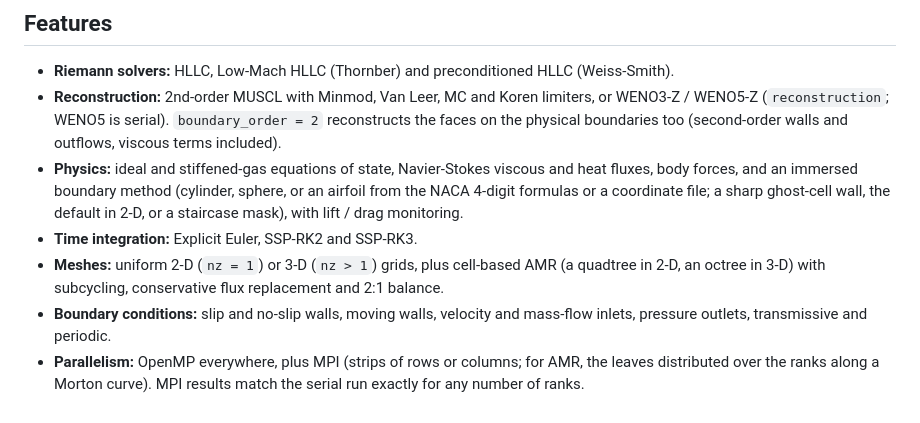
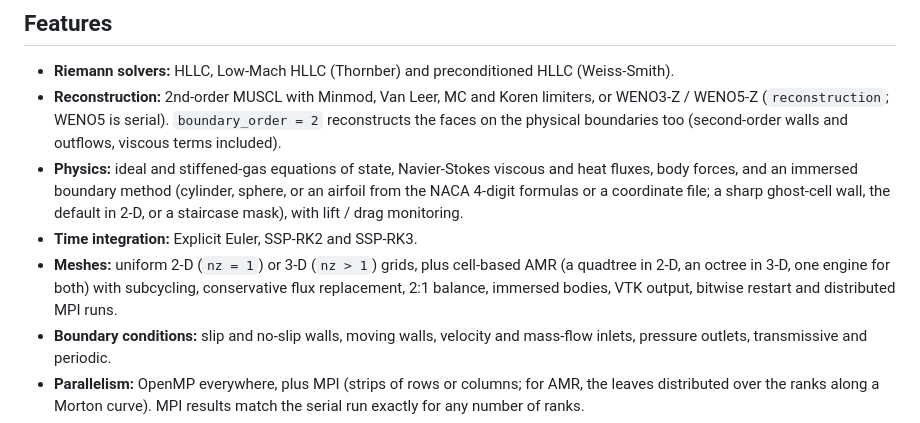
Before and after one commit to edotaglialatela/fenice, a Markdown page: README.md, the part around the change. Rendered like a GitHub page.

```diff
--- a/README.md
+++ b/README.md
@@ -31,7 +31,8 @@ GUI, validation scripts and full documentation.
   with lift / drag monitoring.
 - **Time integration:** Explicit Euler, SSP-RK2 and SSP-RK3.
 - **Meshes:** uniform 2-D (`nz = 1`) or 3-D (`nz > 1`) grids, plus cell-based AMR (a quadtree in
-  2-D, an octree in 3-D) with subcycling, conservative flux replacement and 2:1 balance.
+  2-D, an octree in 3-D, one engine for both) with subcycling, conservative flux replacement, 2:1 balance,
+  immersed bodies, VTK output, bitwise restart and distributed MPI runs.
 - **Boundary conditions:** slip and no-slip walls, moving walls, velocity and mass-flow
   inlets, pressure outlets, transmissive and periodic.
 - **Parallelism:** OpenMP everywhere, plus MPI (strips of rows or columns; for AMR, the
```
Also changed, not shown: docs/proposals/paper-restructure.md (added, +47 -0 lines), docs/proposals/repository-review.md (added, +89 -0 lines), docs/img/ibm_sphere.png (added), docs/img/shu_osher_schemes.png, docs/img/shu_osher_schemes_profile.png, docs/img/spectra_application.png, docs/img/vv20.png, 8 other files.
